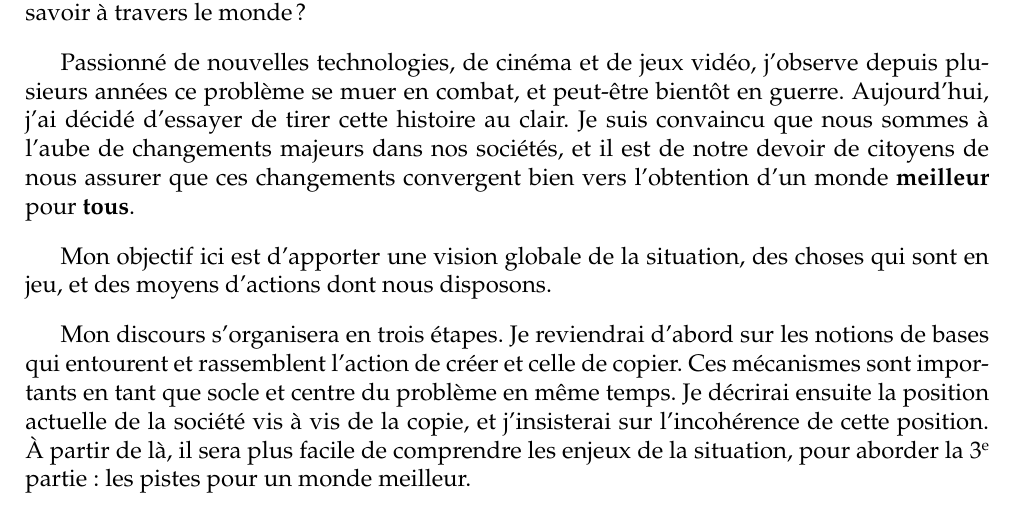
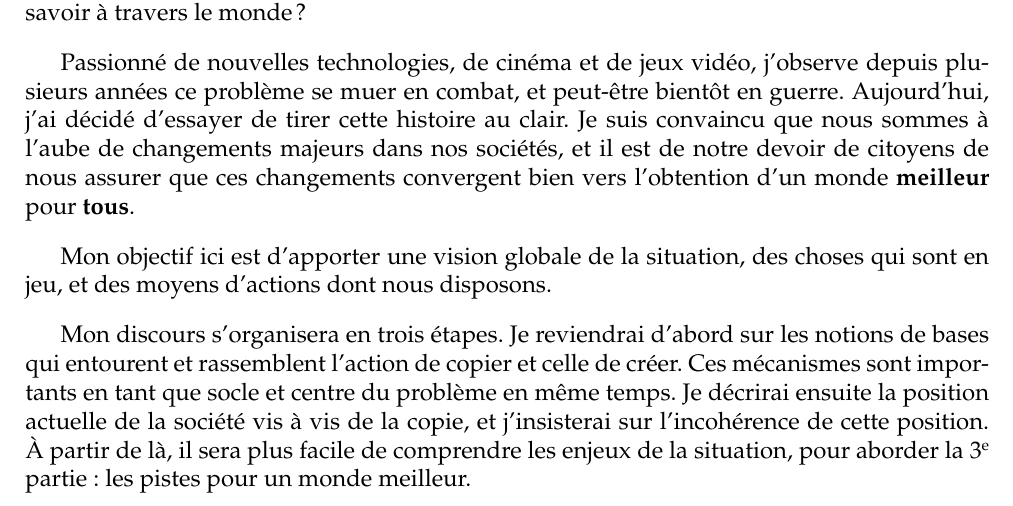
Before and after one commit to dsferruzza/copier-pour-mieux-creer, a LaTeX document (report.tex, which reads intro.tex): part of page 4 of 8, cut so that both start at the same text. Compiled offline with pdfLaTeX.

Commit message:
Corrections mineures

```diff
--- a/intro.tex
+++ b/intro.tex
@@ -17,4 +17,4 @@ Passionné de nouvelles technologies, de cinéma et de jeux vidéo, j'observe de
 
 Mon objectif ici est d'apporter une vision globale de la situation, des choses qui sont en jeu, et des moyens d'actions dont nous disposons.
 
-Mon discours s'organisera en trois étapes. Je reviendrai d'abord sur les notions de bases qui entourent et rassemblent l'action de créer et celle de copier. Ces mécanismes sont importants en tant que socle et centre du problème en même temps. Je décrirai ensuite la position actuelle de la société vis à vis de la copie, et j'insisterai sur l'incohérence de cette position. À partir de là, il sera plus facile de comprendre les enjeux de la situation, pour aborder la 3\ieme{} partie : les pistes pour un monde meilleur.
+Mon discours s'organisera en trois étapes. Je reviendrai d'abord sur les notions de bases qui entourent et rassemblent l'action de copier et celle de créer. Ces mécanismes sont importants en tant que socle et centre du problème en même temps. Je décrirai ensuite la position actuelle de la société vis à vis de la copie, et j'insisterai sur l'incohérence de cette position. À partir de là, il sera plus facile de comprendre les enjeux de la situation, pour aborder la 3\ieme{} partie : les pistes pour un monde meilleur.
```
